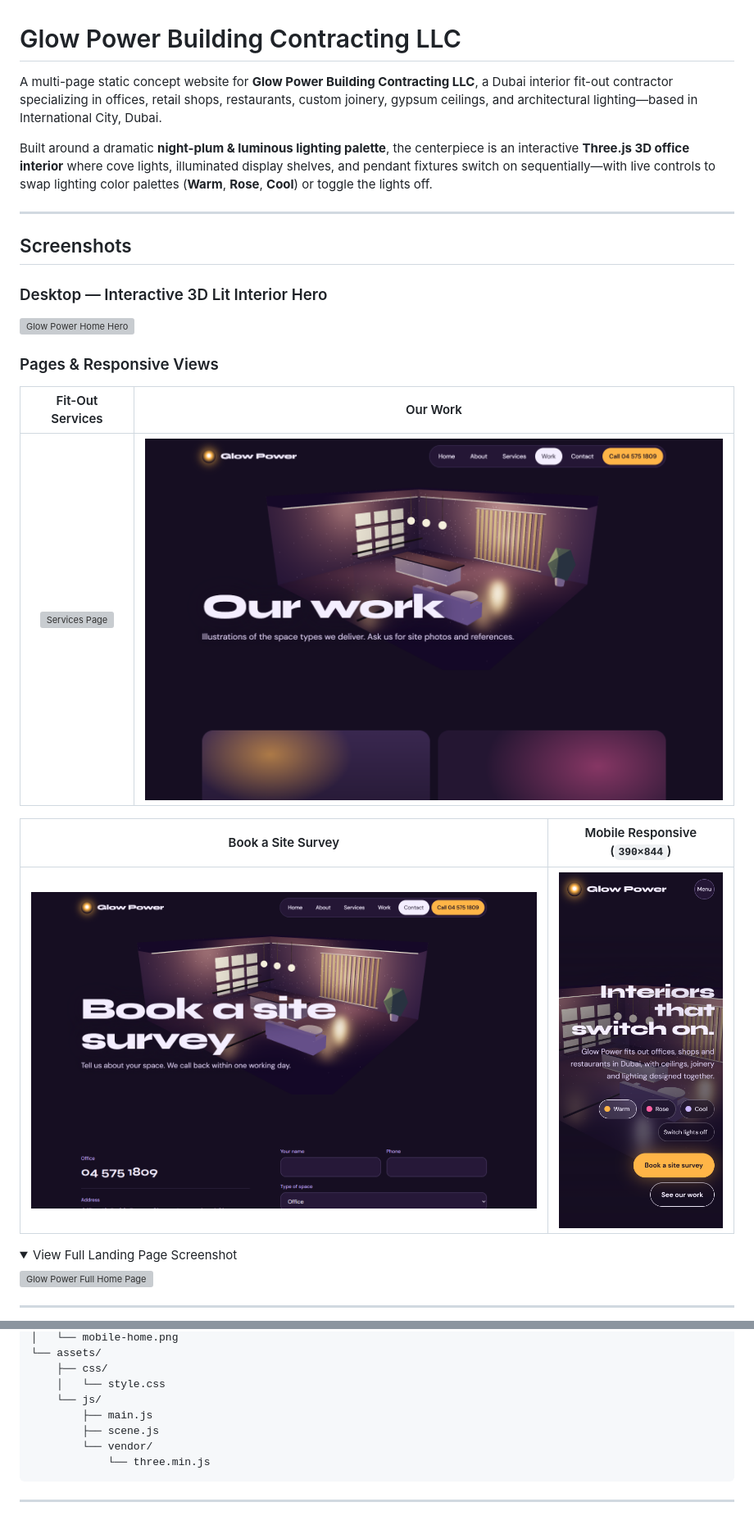
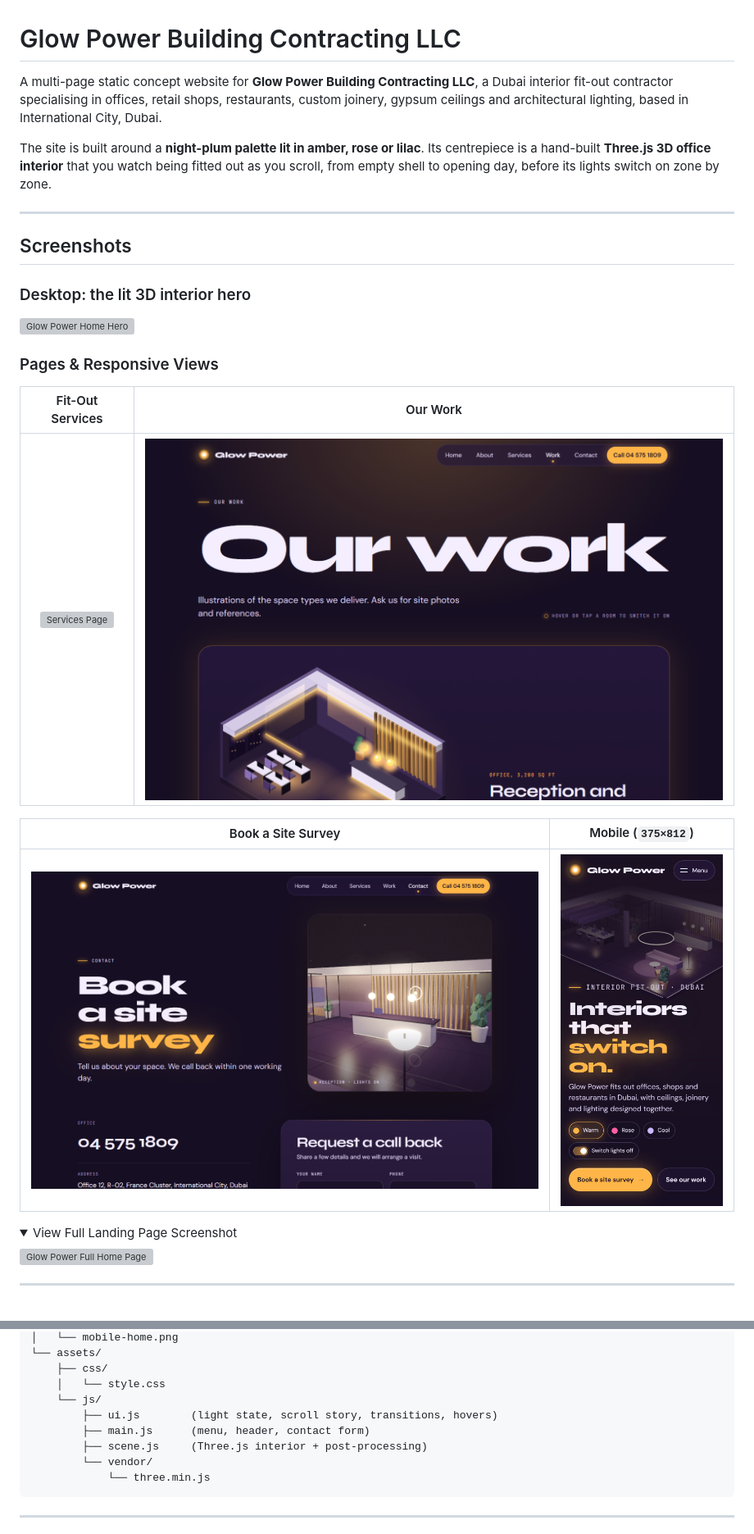
Before and after one commit to hassaankhalid225/glow-power-interiors, a Markdown page: README.md, 2 parts joined by grey strips. Shown at 82% size. GitHub-like rendering; pictures changed too: screenshots/contact.png, screenshots/mobile-home.png, screenshots/projects.png; folded sections open; grey boxes are pictures that could not be loaded.

Commit message:
feat: update 3D interior scene, lighting controls, and documentation

````diff
--- a/README.md
+++ b/README.md
@@ -1,14 +1,14 @@
 # Glow Power Building Contracting LLC
 
-A multi-page static concept website for **Glow Power Building Contracting LLC**, a Dubai interior fit-out contractor specializing in offices, retail shops, restaurants, custom joinery, gypsum ceilings, and architectural lighting—based in International City, Dubai.
+A multi-page static concept website for **Glow Power Building Contracting LLC**, a Dubai interior fit-out contractor specialising in offices, retail shops, restaurants, custom joinery, gypsum ceilings and architectural lighting, based in International City, Dubai.
 
-Built around a dramatic **night-plum & luminous lighting palette**, the centerpiece is an interactive **Three.js 3D office interior** where cove lights, illuminated display shelves, and pendant fixtures switch on sequentially—with live controls to swap lighting color palettes (**Warm**, **Rose**, **Cool**) or toggle the lights off.
+The site is built around a **night-plum palette lit in amber, rose or lilac**. Its centrepiece is a hand-built **Three.js 3D office interior** that you watch being fitted out as you scroll, from empty shell to opening day, before its lights switch on zone by zone.
 
 ---
 
 ## Screenshots
 
-### Desktop — Interactive 3D Lit Interior Hero
+### Desktop: the lit 3D interior hero
 ![Glow Power Home Hero](screenshots/home-hero.png)
 
 ### Pages & Responsive Views
@@ -17,7 +17,7 @@ Built around a dramatic **night-plum & luminous lighting palette**, the centerpi
 | :---: | :---: |
 | ![Services Page](screenshots/services.png) | ![Work Page](screenshots/projects.png) |
 
-| Book a Site Survey | Mobile Responsive (`390×844`) |
+| Book a Site Survey | Mobile (`375×812`) |
 | :---: | :---: |
 | ![Contact Page](screenshots/contact.png) | ![Mobile Home](screenshots/mobile-home.png) |
 
@@ -93,8 +95,9 @@ glow-power-interiors/
     ├── css/
     │   └── style.css
     └── js/
-        ├── main.js
-        ├── scene.js
+        ├── ui.js        (light state, scroll story, transitions, hovers)
+        ├── main.js      (menu, header, contact form)
+        ├── scene.js     (Three.js interior + post-processing)
         └── vendor/
             └── three.min.js
 ```
````
Also changed, not shown: other parts of README.md (+29 -27 lines), 12 other files.
